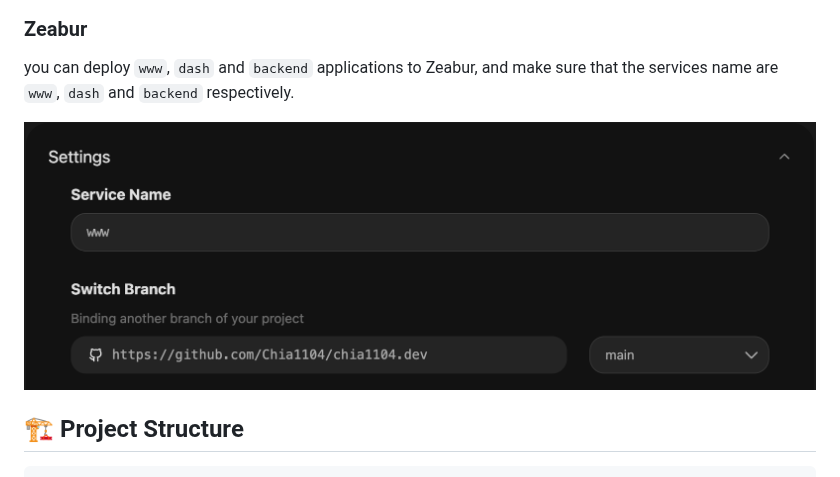
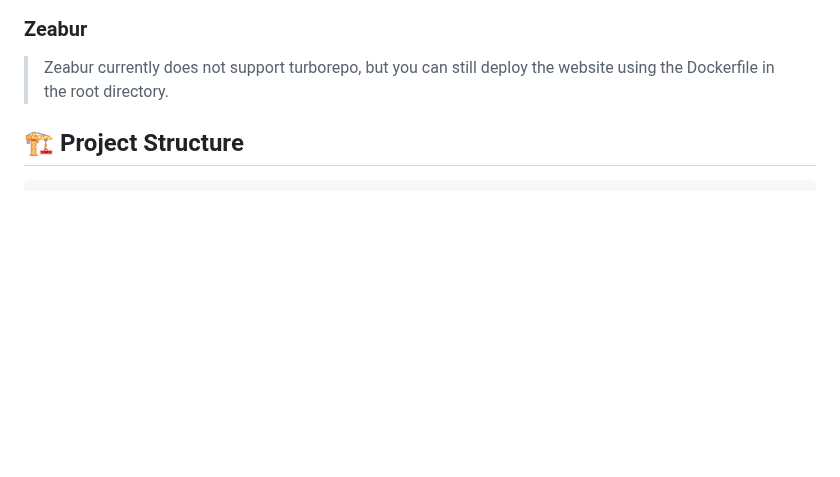
Before and after one commit to Chia1104/chia1104.dev, a Markdown page: README.md, the part around the change. Rendered like a GitHub page; pictures changed too: .github/public/zeabur-deploy.png; blank space fills up the shorter version.

Commit message:
Revert "feat: add zeabur monorepo deploy support"

```diff
--- a/README.md
+++ b/README.md
@@ -65,9 +65,11 @@ Finally, the website is deployed to the Zeabur platform using Docker, and GitHub
 
 ### Zeabur
 
-you can deploy `www`, `dash` and `backend` applications to Zeabur, and make sure that the services name are `www`, `dash` and `backend` respectively.
+> Zeabur currently does not support turborepo, but you can still deploy the website using the Dockerfile in the root directory.
 
-![Zeabur build settings](./.github/public/zeabur-deploy.png)
+<!-- 1. Create a new project on Zeabur, override the `build` and `start` commands:
+
+![Zeabur build settings](./.github/public/zeabur-deploy.png) -->
 
 ## 🏗️ Project Structure
 
```
Also changed, not shown: 4 other files.
